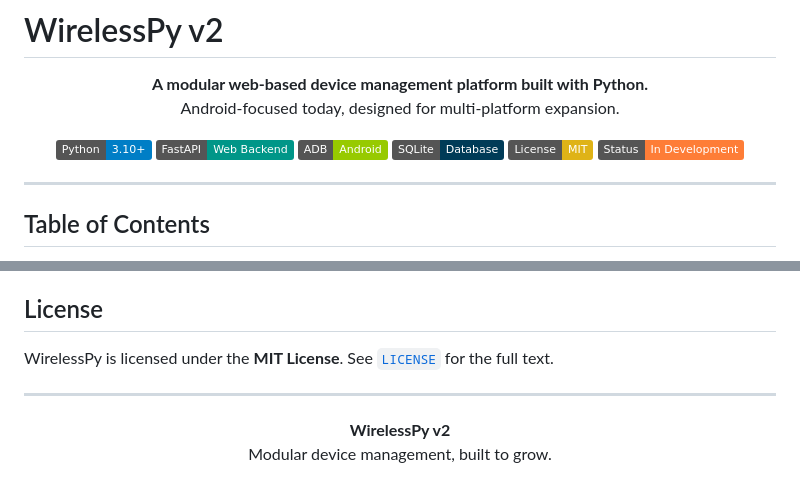
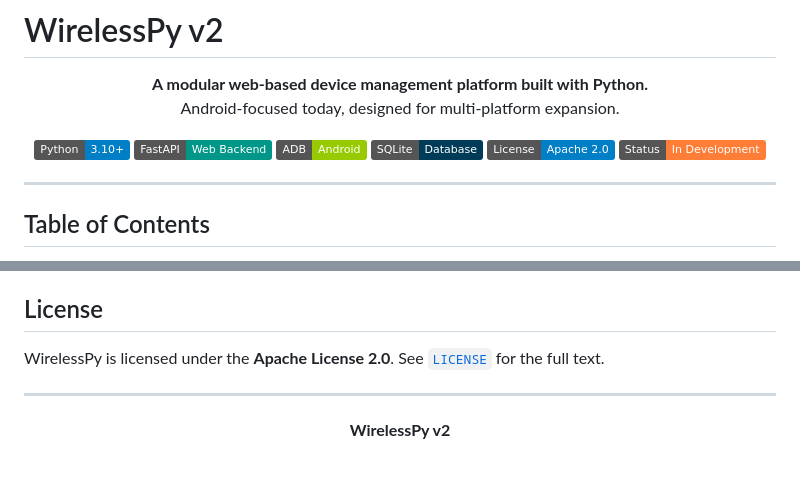
Before and after one commit to 45bbn/WirelessPy, a Markdown page: readme.md, 2 parts joined by grey strips. Rendered like a GitHub page; badges without logos.

Commit message:
Update license from MIT to Apache 2.0 in README

```diff
--- a/readme.md
+++ b/readme.md
@@ -11,7 +11,7 @@
   <img src="https://img.shields.io/badge/FastAPI-Web%20Backend-009688.svg" alt="FastAPI">
   <img src="https://img.shields.io/badge/ADB-Android-green.svg" alt="ADB">
   <img src="https://img.shields.io/badge/SQLite-Database-003B57.svg" alt="SQLite">
-  <img src="https://img.shields.io/badge/License-MIT-yellow.svg" alt="MIT License">
+  <img src="https://img.shields.io/badge/License-Apache_2.0-blue.svg" alt="Apache 2.0 License">
   <img src="https://img.shields.io/badge/Status-In%20Development-orange.svg" alt="In Development">
 </p>
 
@@ -580,11 +580,10 @@ For bugs or feature requests, please open a GitHub Issue.
 
 ## License
 
-WirelessPy is licensed under the **MIT License**. See [`LICENSE`](LICENSE) for the full text.
+WirelessPy is licensed under the **Apache License 2.0**. See [`LICENSE`](LICENSE) for the full text.
 
 ---
 
 <p align="center">
   <strong>WirelessPy v2</strong><br>
-  Modular device management, built to grow.
 </p>
```
